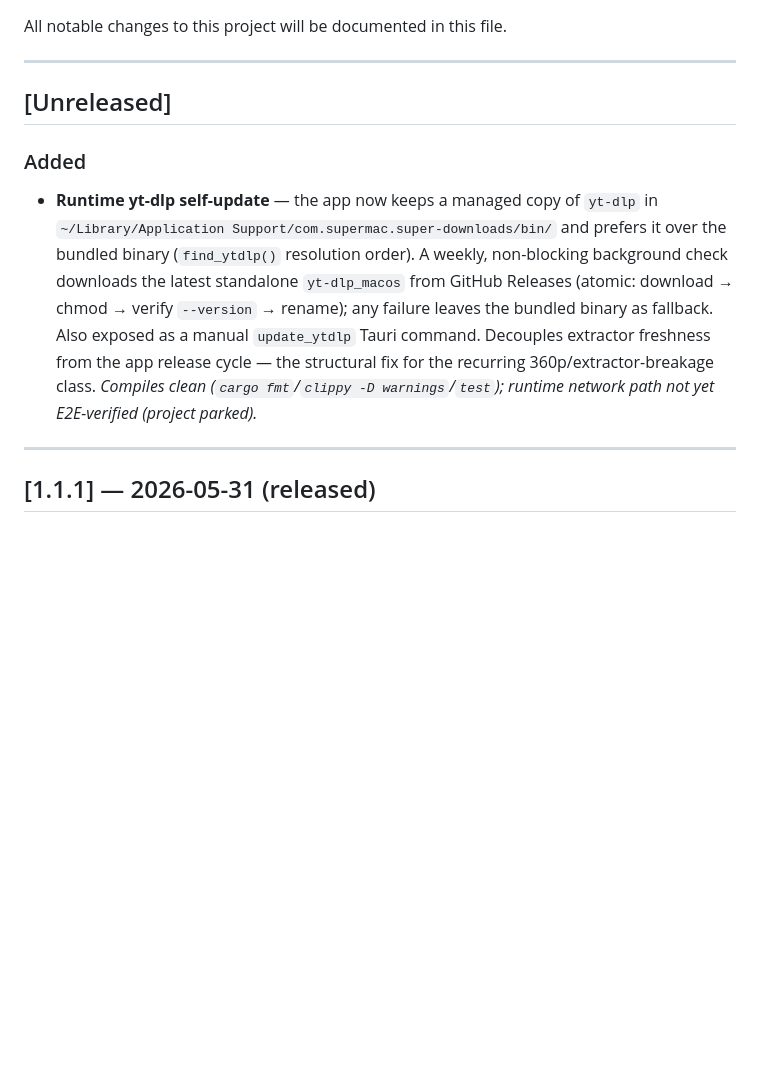
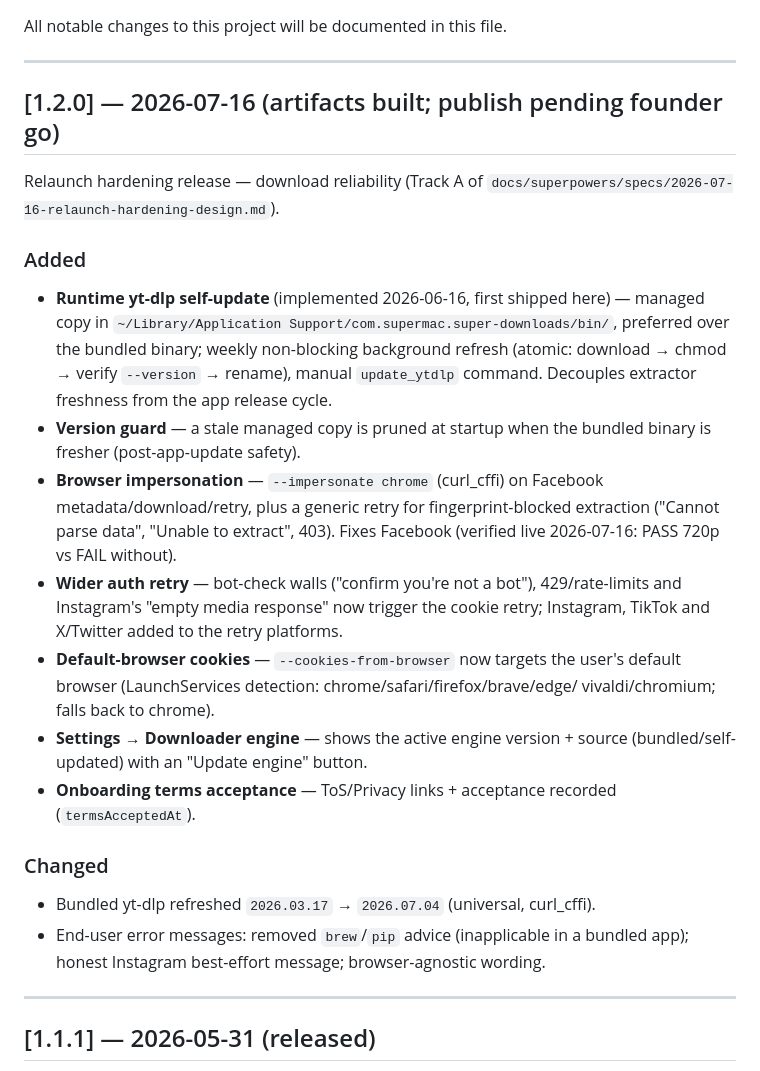
Before and after one commit to marioforpro/super-downloads, a Markdown page: CHANGELOG.md, the part around the change. GitHub-like rendering; blank space fills up the shorter version.

Commit message:
docs: v1.2.0 changelog + R-SD-004 progress (Tracks A/B done, artifacts built)
Co-Authored-By: Claude Fable 5 <noreply@anthropic.com>

```diff
--- a/CHANGELOG.md
+++ b/CHANGELOG.md
@@ -4,19 +4,38 @@ All notable changes to this project will be documented in this file.
 
 ---
 
-## [Unreleased]
+## [1.2.0] — 2026-07-16 (artifacts built; publish pending founder go)
+
+Relaunch hardening release — download reliability (Track A of
+`docs/superpowers/specs/2026-07-16-relaunch-hardening-design.md`).
 
 ### Added
-- **Runtime yt-dlp self-update** — the app now keeps a managed copy of `yt-dlp`
-  in `~/Library/Application Support/com.supermac.super-downloads/bin/` and prefers
-  it over the bundled binary (`find_ytdlp()` resolution order). A weekly,
-  non-blocking background check downloads the latest standalone `yt-dlp_macos`
-  from GitHub Releases (atomic: download → chmod → verify `--version` → rename);
-  any failure leaves the bundled binary as fallback. Also exposed as a manual
-  `update_ytdlp` Tauri command. Decouples extractor freshness from the app
-  release cycle — the structural fix for the recurring 360p/extractor-breakage class.
-  _Compiles clean (`cargo fmt`/`clippy -D warnings`/`test`); runtime network path
-  not yet E2E-verified (project parked)._
+- **Runtime yt-dlp self-update** (implemented 2026-06-16, first shipped here) —
+  managed copy in `~/Library/Application Support/com.supermac.super-downloads/bin/`,
+  preferred over the bundled binary; weekly non-blocking background refresh
+  (atomic: download → chmod → verify `--version` → rename), manual `update_ytdlp`
+  command. Decouples extractor freshness from the app release cycle.
+- **Version guard** — a stale managed copy is pruned at startup when the bundled
+  binary is fresher (post-app-update safety).
+- **Browser impersonation** — `--impersonate chrome` (curl_cffi) on Facebook
+  metadata/download/retry, plus a generic retry for fingerprint-blocked
+  extraction ("Cannot parse data", "Unable to extract", 403). Fixes Facebook
+  (verified live 2026-07-16: PASS 720p vs FAIL without).
+- **Wider auth retry** — bot-check walls ("confirm you're not a bot"),
+  429/rate-limits and Instagram's "empty media response" now trigger the
+  cookie retry; Instagram, TikTok and X/Twitter added to the retry platforms.
+- **Default-browser cookies** — `--cookies-from-browser` now targets the user's
+  default browser (LaunchServices detection: chrome/safari/firefox/brave/edge/
+  vivaldi/chromium; falls back to chrome).
+- **Settings → Downloader engine** — shows the active engine version + source
+  (bundled/self-updated) with an "Update engine" button.
+- **Onboarding terms acceptance** — ToS/Privacy links + acceptance recorded
+  (`termsAcceptedAt`).
+
+### Changed
+- Bundled yt-dlp refreshed `2026.03.17` → `2026.07.04` (universal, curl_cffi).
+- End-user error messages: removed `brew`/`pip` advice (inapplicable in a
+  bundled app); honest Instagram best-effort message; browser-agnostic wording.
 
 ---
 
```
Also changed, not shown: ROADMAP.md (+3 -1 lines).
